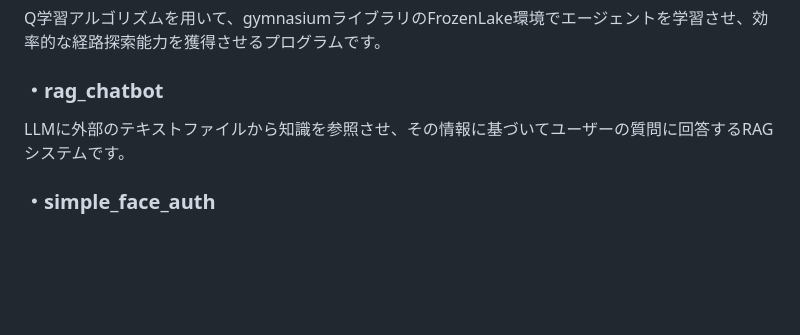
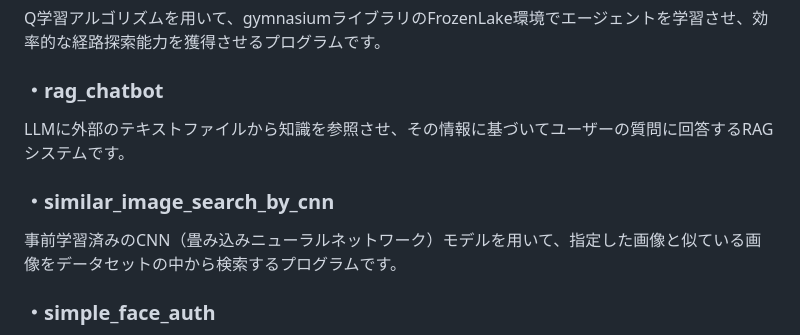
Before and after one commit to N-Ritsu/AIstudy, a Markdown page: README.md, the part around the change. GitHub-like rendering; blank space fills up the shorter version.

Commit message:
docs: similar_image_search_by_cnnについての目次を追加

```diff
--- a/README.md
+++ b/README.md
@@ -43,6 +43,9 @@ Q学習アルゴリズムを用いて、gymnasiumライブラリのFrozenLake環
 ### ・rag_chatbot
 LLMに外部のテキストファイルから知識を参照させ、その情報に基づいてユーザーの質問に回答するRAGシステムです。
 
+### ・similar_image_search_by_cnn
+事前学習済みのCNN（畳み込みニューラルネットワーク）モデルを用いて、指定した画像と似ている画像をデータセットの中から検索するプログラムです。
+
 ### ・simple_face_auth
 基準となる顔写真と複数の未知の顔写真に対しそれぞれ顔認証を行い、未知の顔写真に写る人物が既知の人物と一致するかAIによって判定するプログラムです。
 
```
